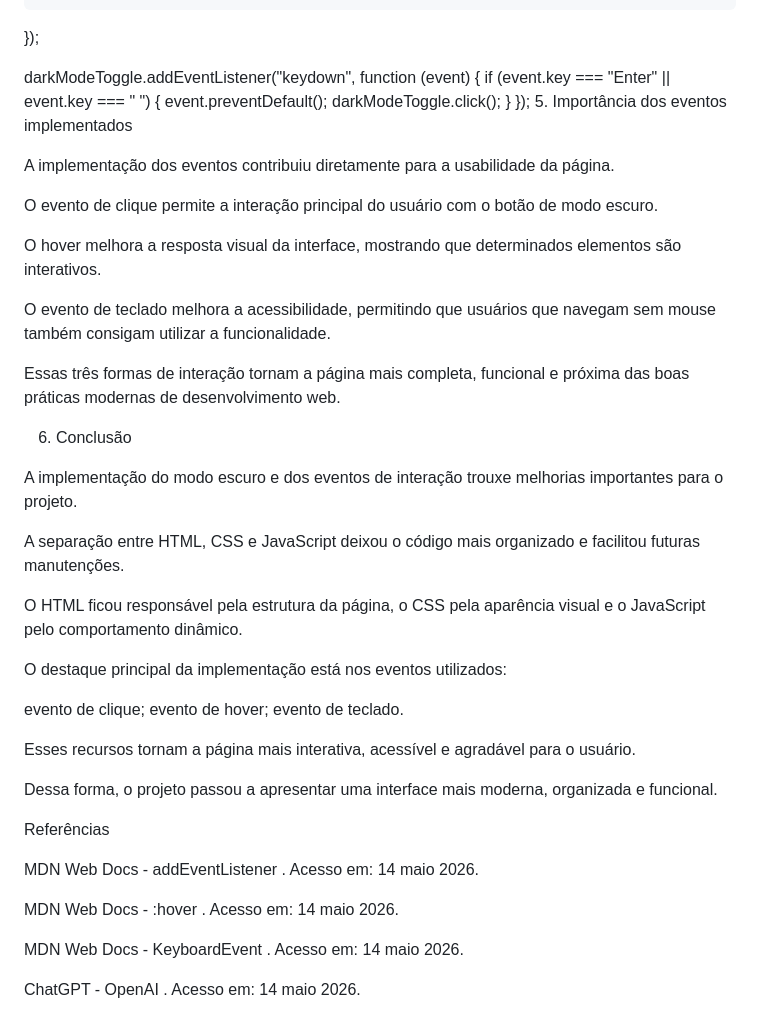
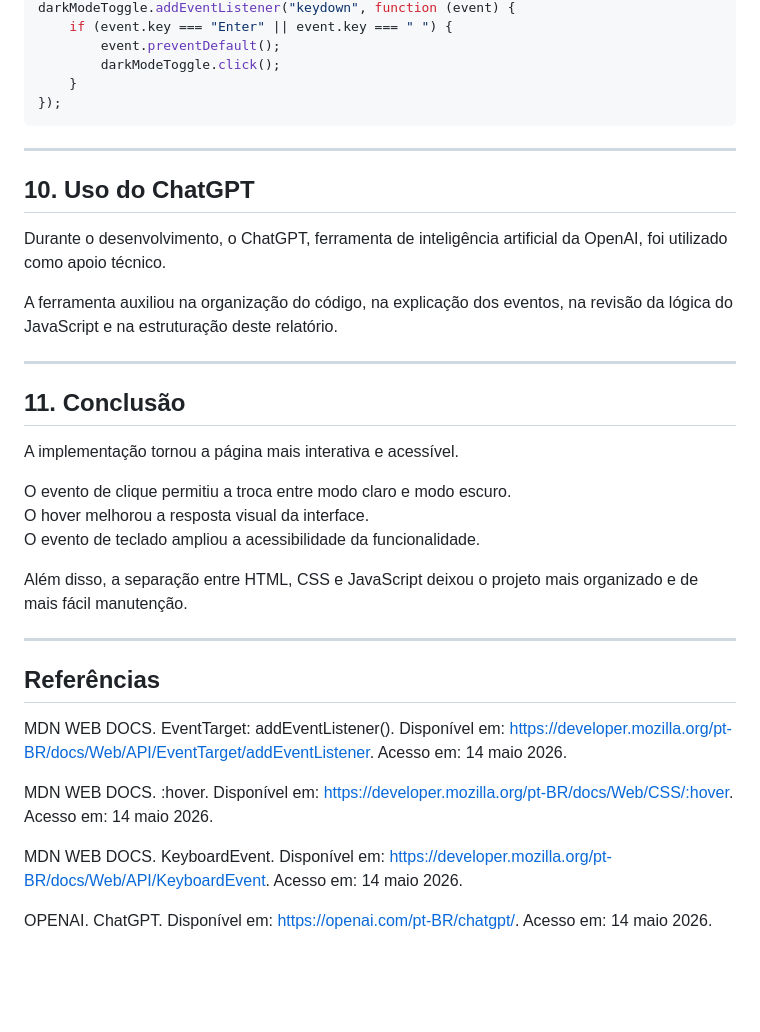
Before and after one commit to gianluca-berria/atividadesDesWeb, a Markdown page: Aula_14_05/README.md, the part around one of its changes. Rendered like a GitHub page; blank space fills up the shorter version.

````diff
--- a/Aula_14_05/README.md
+++ b/Aula_14_05/README.md
@@ -154,46 +176,36 @@ darkModeToggle.addEventListener("keydown", function (event) {
         darkModeToggle.click();
     }
 });
-5. Importância dos eventos implementados
+```
 
-A implementação dos eventos contribuiu diretamente para a usabilidade da página.
+---
 
-O evento de clique permite a interação principal do usuário com o botão de modo escuro.
+## 10. Uso do ChatGPT
 
-O hover melhora a resposta visual da interface, mostrando que determinados elementos são interativos.
+Durante o desenvolvimento, o ChatGPT, ferramenta de inteligência artificial da OpenAI, foi utilizado como apoio técnico.
 
-O evento de teclado melhora a acessibilidade, permitindo que usuários que navegam sem mouse também consigam utilizar a funcionalidade.
+A ferramenta auxiliou na organização do código, na explicação dos eventos, na revisão da lógica do JavaScript e na estruturação deste relatório.
 
-Essas três formas de interação tornam a página mais completa, funcional e próxima das boas práticas modernas de desenvolvimento web.
+---
 
-6. Conclusão
+## 11. Conclusão
 
-A implementação do modo escuro e dos eventos de interação trouxe melhorias importantes para o projeto.
+A implementação tornou a página mais interativa e acessível.
 
-A separação entre HTML, CSS e JavaScript deixou o código mais organizado e facilitou futuras manutenções.
+O evento de clique permitiu a troca entre modo claro e modo escuro.
+O hover melhorou a resposta visual da interface.
+O evento de teclado ampliou a acessibilidade da funcionalidade.
 
-O HTML ficou responsável pela estrutura da página, o CSS pela aparência visual e o JavaScript pelo comportamento dinâmico.
+Além disso, a separação entre HTML, CSS e JavaScript deixou o projeto mais organizado e de mais fácil manutenção.
 
-O destaque principal da implementação está nos eventos utilizados:
+---
 
-evento de clique;
-evento de hover;
-evento de teclado.
+## Referências
 
-Esses recursos tornam a página mais interativa, acessível e agradável para o usuário.
+MDN WEB DOCS. EventTarget: addEventListener(). Disponível em: https://developer.mozilla.org/pt-BR/docs/Web/API/EventTarget/addEventListener. Acesso em: 14 maio 2026.
 
-Dessa forma, o projeto passou a apresentar uma interface mais moderna, organizada e funcional.
+MDN WEB DOCS. :hover. Disponível em: https://developer.mozilla.org/pt-BR/docs/Web/CSS/:hover. Acesso em: 14 maio 2026.
 
-Referências
+MDN WEB DOCS. KeyboardEvent. Disponível em: https://developer.mozilla.org/pt-BR/docs/Web/API/KeyboardEvent. Acesso em: 14 maio 2026.
 
-MDN Web Docs - addEventListener
-. Acesso em: 14 maio 2026.
-
-MDN Web Docs - :hover
-. Acesso em: 14 maio 2026.
-
-MDN Web Docs - KeyboardEvent
-. Acesso em: 14 maio 2026.
-
-ChatGPT - OpenAI
-. Acesso em: 14 maio 2026.
+OPENAI. ChatGPT. Disponível em: https://openai.com/pt-BR/chatgpt/. Acesso em: 14 maio 2026.
````
Also changed, not shown: other parts of Aula_14_05/README.md (+75 -53 lines).
